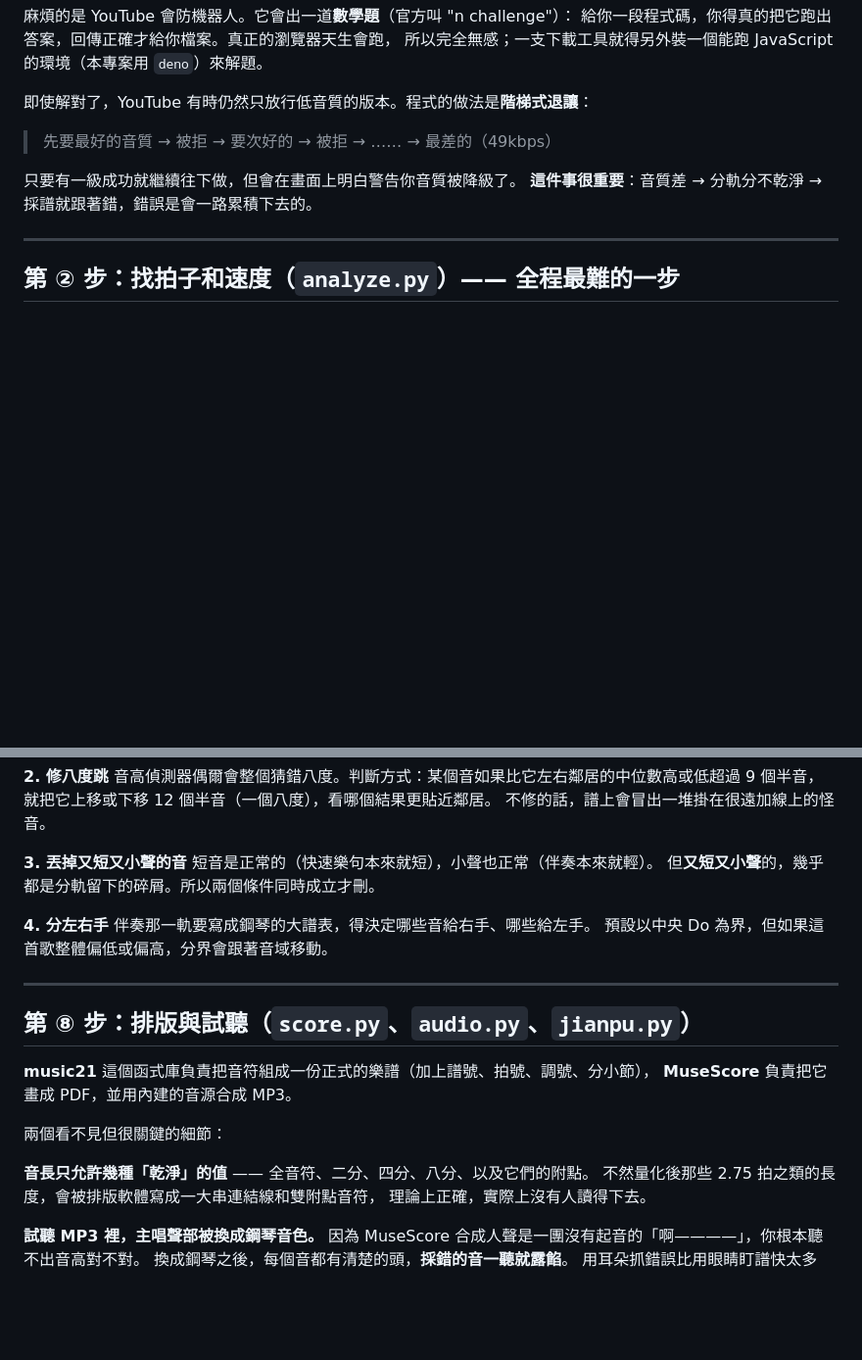
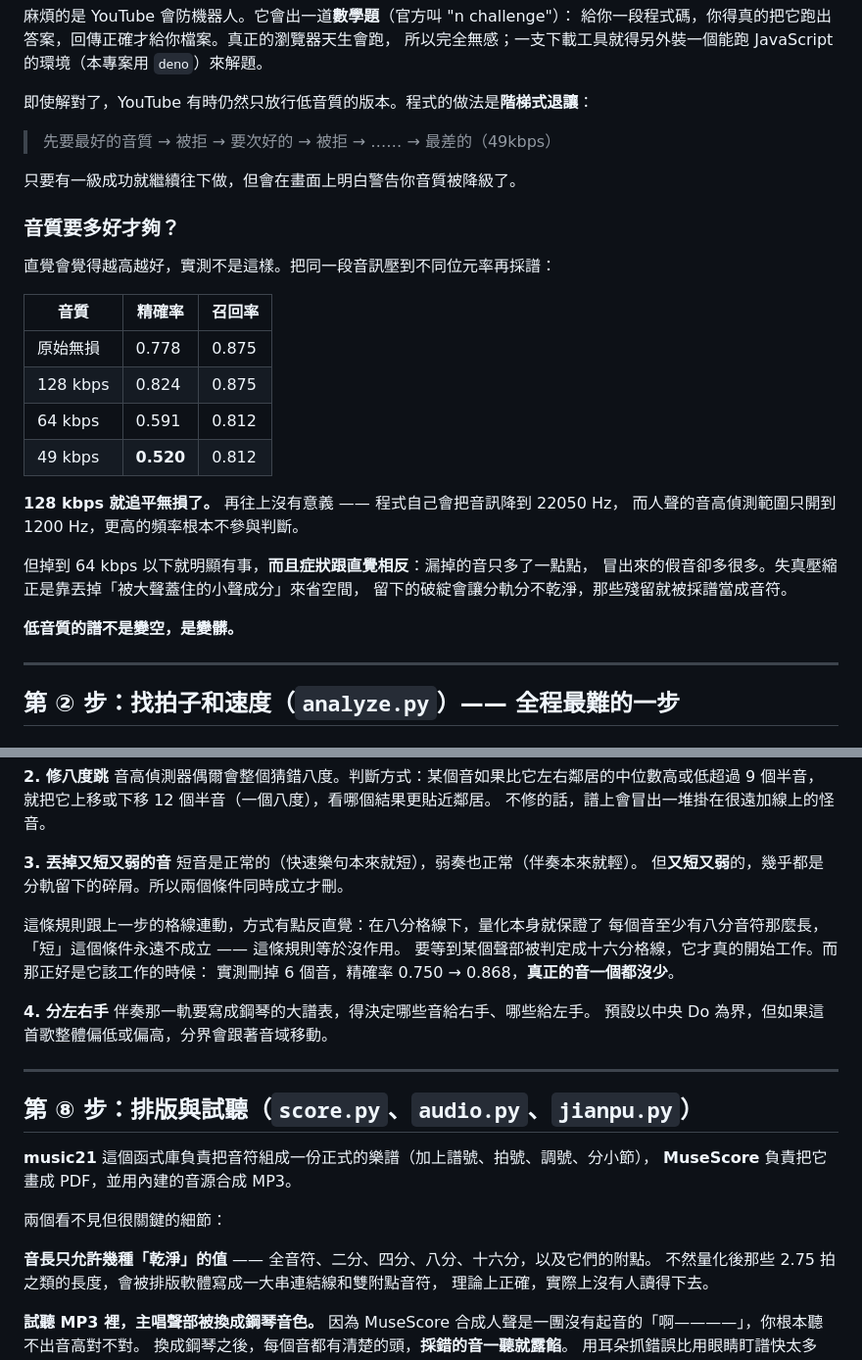
Before and after one commit to wxue0324-dotcom/yt2score, a Markdown page: 原理.md, 2 parts joined by grey strips. Shown at 98% size. Drawn GitHub-style; blank space fills up the shorter version.

```diff
--- a/原理.md
+++ b/原理.md
@@ -62,7 +62,26 @@ YouTube 網址
 > 先要最好的音質 → 被拒 → 要次好的 → 被拒 → …… → 最差的（49kbps）
 
 只要有一級成功就繼續往下做，但會在畫面上明白警告你音質被降級了。
-**這件事很重要**：音質差 → 分軌分不乾淨 → 採譜就跟著錯，錯誤是會一路累積下去的。
+
+### 音質要多好才夠？
+
+直覺會覺得越高越好，實測不是這樣。把同一段音訊壓到不同位元率再採譜：
+
+| 音質 | 精確率 | 召回率 |
+|---|---|---|
+| 原始無損 | 0.778 | 0.875 |
+| 128 kbps | 0.824 | 0.875 |
+| 64 kbps | 0.591 | 0.812 |
+| 49 kbps | **0.520** | 0.812 |
+
+**128 kbps 就追平無損了。** 再往上沒有意義 —— 程式自己會把音訊降到 22050 Hz，
+而人聲的音高偵測範圍只開到 1200 Hz，更高的頻率根本不參與判斷。
+
+但掉到 64 kbps 以下就明顯有事，**而且症狀跟直覺相反**：漏掉的音只多了一點點，
+冒出來的假音卻多很多。失真壓縮正是靠丟掉「被大聲蓋住的小聲成分」來省空間，
+留下的破綻會讓分軌分不乾淨，那些殘留就被採譜當成音符。
+
+**低音質的譜不是變空，是變髒。**
 
 ---
 
@@ -283,9 +337,14 @@ Demucs **一定**會吐出四軌，就算你丟給它的是純演奏曲。
 就把它上移或下移 12 個半音（一個八度），看哪個結果更貼近鄰居。
 不修的話，譜上會冒出一堆掛在很遠加線上的怪音。
 
-**3. 丟掉又短又小聲的音**
-短音是正常的（快速樂句本來就短），小聲也正常（伴奏本來就輕）。
-但**又短又小聲**的，幾乎都是分軌留下的碎屑。所以兩個條件同時成立才刪。
+**3. 丟掉又短又弱的音**
+短音是正常的（快速樂句本來就短），弱奏也正常（伴奏本來就輕）。
+但**又短又弱**的，幾乎都是分軌留下的碎屑。所以兩個條件同時成立才刪。
+
+這條規則跟上一步的格線連動，方式有點反直覺：在八分格線下，量化本身就保證了
+每個音至少有八分音符那麼長，「短」這個條件永遠不成立 —— 這條規則等於沒作用。
+要等到某個聲部被判定成十六分格線，它才真的開始工作。而那正好是它該工作的時候：
+實測刪掉 6 個音，精確率 0.750 → 0.868，**真正的音一個都沒少**。
 
 **4. 分左右手**
 伴奏那一軌要寫成鋼琴的大譜表，得決定哪些音給右手、哪些給左手。
@@ -300,7 +359,7 @@ Demucs **一定**會吐出四軌，就算你丟給它的是純演奏曲。
 
 兩個看不見但很關鍵的細節：
 
-**音長只允許幾種「乾淨」的值** —— 全音符、二分、四分、八分、以及它們的附點。
+**音長只允許幾種「乾淨」的值** —— 全音符、二分、四分、八分、十六分，以及它們的附點。
 不然量化後那些 2.75 拍之類的長度，會被排版軟體寫成一大串連結線和雙附點音符，
 理論上正確，實際上沒有人讀得下去。
 
```
Also changed, not shown: other parts of 原理.md (+45 -9 lines).
